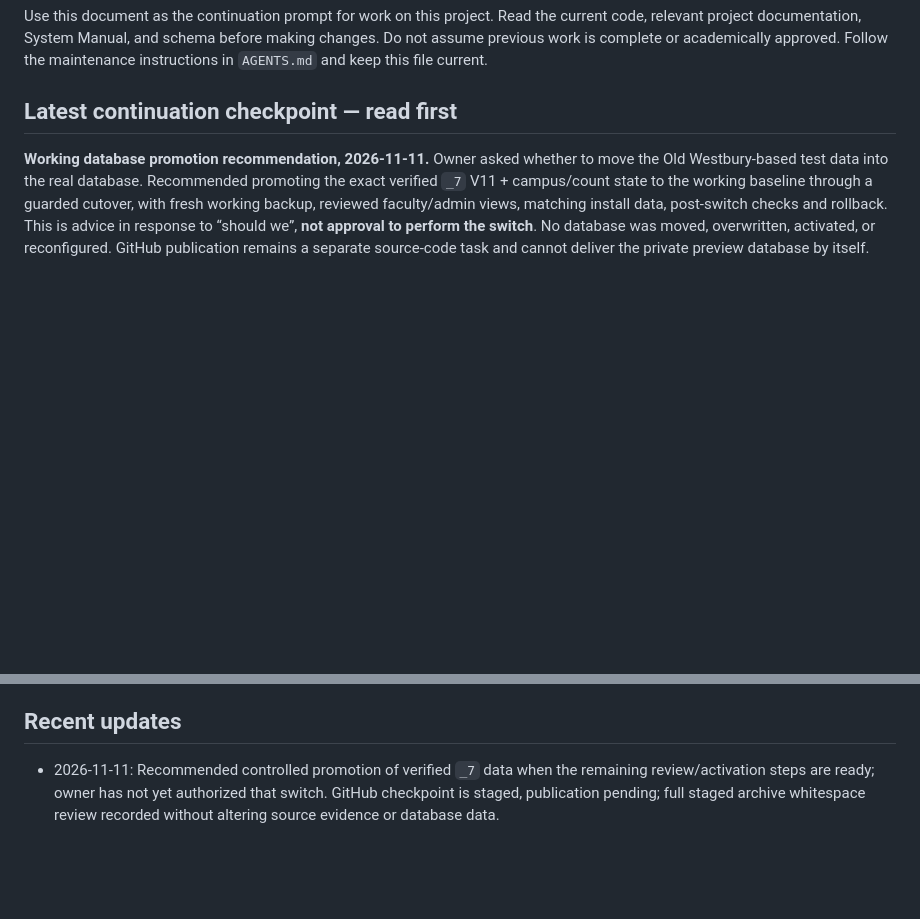
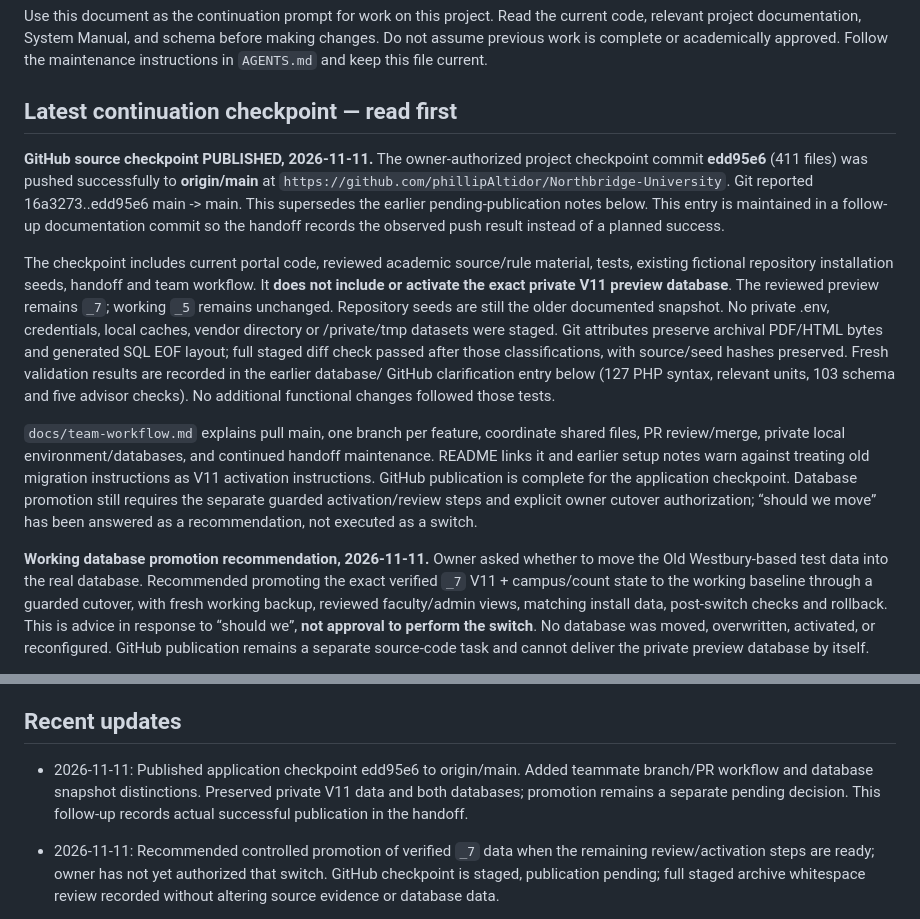
Before and after one commit to phillipAltidor/Northbridge-University, a Markdown page: PROJECT_HANDOFF.md, 2 parts joined by grey strips. GitHub-like rendering; blank space fills up the shorter version.

Commit message:
Record published checkpoint and database cutover status

```diff
--- a/PROJECT_HANDOFF.md
+++ b/PROJECT_HANDOFF.md
@@ -8,6 +8,33 @@ making changes. Do not assume previous work is complete or academically approved
 Follow the maintenance instructions in `AGENTS.md` and keep this file current.
 
 ## Latest continuation checkpoint — read first
+
+**GitHub source checkpoint PUBLISHED, 2026-11-11.** The owner-authorized project
+checkpoint commit **edd95e6** (411 files) was pushed successfully to **origin/main**
+at `https://github.com/phillipAltidor/Northbridge-University`. Git reported
+16a3273..edd95e6 main -> main. This supersedes the earlier pending-publication
+notes below. This entry is maintained in a follow-up documentation commit so the
+handoff records the observed push result instead of a planned success.
+
+The checkpoint includes current portal code, reviewed academic source/rule
+material, tests, existing fictional repository installation seeds, handoff and
+team workflow. It **does not include or activate the exact private V11 preview
+database**. The reviewed preview remains `_7`; working `_5` remains unchanged.
+Repository seeds are still the older documented snapshot. No private .env,
+credentials, local caches, vendor directory or /private/tmp datasets were staged.
+Git attributes preserve archival PDF/HTML bytes and generated SQL EOF layout;
+full staged diff check passed after those classifications, with source/seed
+hashes preserved. Fresh validation results are recorded in the earlier database/
+GitHub clarification entry below (127 PHP syntax, relevant units, 103 schema and
+five advisor checks). No additional functional changes followed those tests.
+
+`docs/team-workflow.md` explains pull main, one branch per feature, coordinate
+shared files, PR review/merge, private local environment/databases, and continued
+handoff maintenance. README links it and earlier setup notes warn against treating
+old migration instructions as V11 activation instructions. GitHub publication is
+complete for the application checkpoint. Database promotion still requires the
+separate guarded activation/review steps and explicit owner cutover authorization;
+“should we move” has been answered as a recommendation, not executed as a switch.
 
 **Working database promotion recommendation, 2026-11-11.** Owner asked whether
 to move the Old Westbury-based test data into the real database. Recommended
@@ -749,6 +776,11 @@ was performed in this audit.
 
 ## Recent updates
 
+- 2026-11-11: Published application checkpoint edd95e6 to origin/main. Added
+  teammate branch/PR workflow and database snapshot distinctions. Preserved private
+  V11 data and both databases; promotion remains a separate pending decision.
+  This follow-up records actual successful publication in the handoff.
+
 - 2026-11-11: Recommended controlled promotion of verified `_7` data when the
   remaining review/activation steps are ready; owner has not yet authorized that
   switch. GitHub checkpoint is staged, publication pending; full staged archive
```
